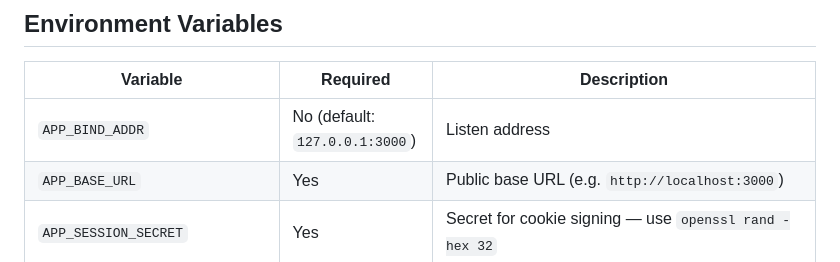
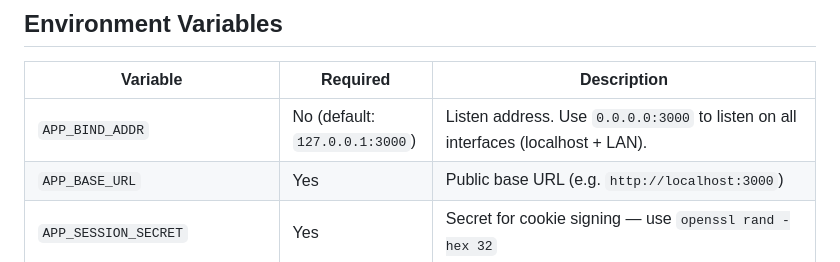
Before and after one commit to ryanmccullough/matrix-identity-admin, a Markdown page: README.md, the part around the change. Drawn GitHub-style.

Commit message:
docs: clarify APP_BIND_ADDR — use 0.0.0.0 for localhost + LAN access

```diff
--- a/README.md
+++ b/README.md
@@ -78,7 +78,7 @@ docker compose up --build
 
 | Variable | Required | Description |
 |---|---|---|
-| `APP_BIND_ADDR` | No (default: `127.0.0.1:3000`) | Listen address |
+| `APP_BIND_ADDR` | No (default: `127.0.0.1:3000`) | Listen address. Use `0.0.0.0:3000` to listen on all interfaces (localhost + LAN). |
 | `APP_BASE_URL` | Yes | Public base URL (e.g. `http://localhost:3000`) |
 | `APP_SESSION_SECRET` | Yes | Secret for cookie signing — use `openssl rand -hex 32` |
 | `APP_REQUIRED_ADMIN_ROLE` | No (default: `matrix-admin`) | Keycloak realm role required to access the app |
```
